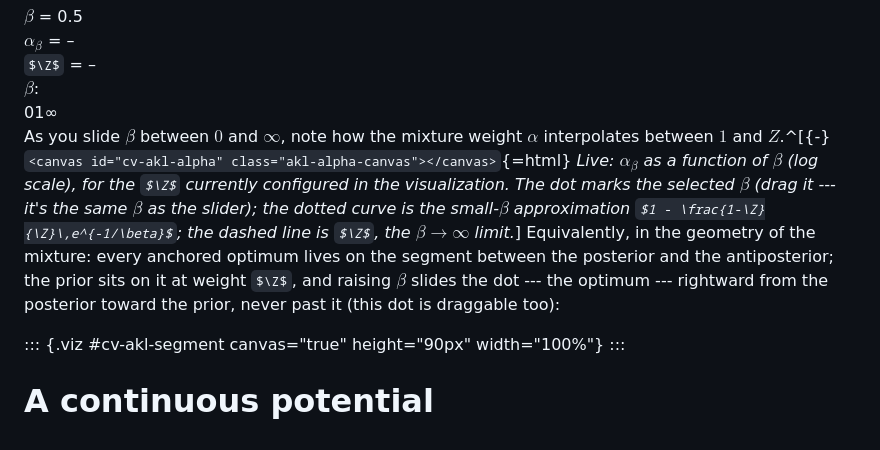
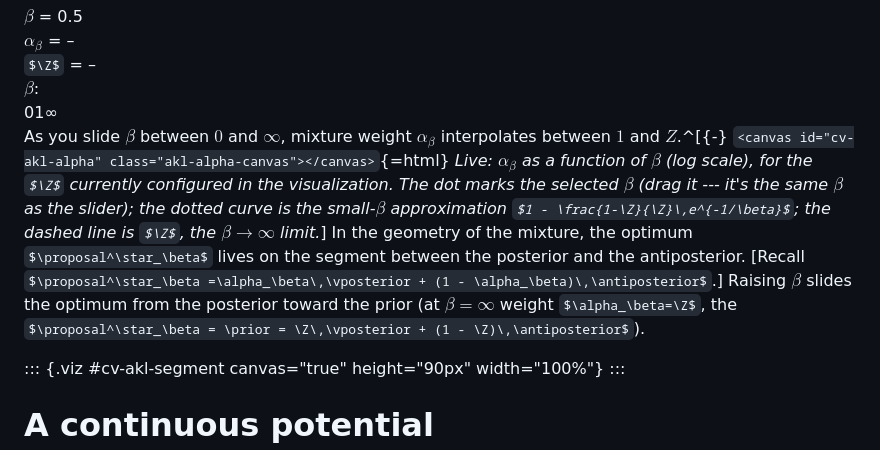
Before and after one commit to jahoo/jahoo.github.io, a Markdown page: content/posts/2026-07-31-anchored-forward-kl.md, the part around the change. Drawn GitHub-style; some formulas as TeX source.

Commit message:
tighten segment-diagram lead-in prose

```diff
--- a/content/posts/2026-07-31-anchored-forward-kl.md
+++ b/content/posts/2026-07-31-anchored-forward-kl.md
@@ -180,8 +180,8 @@ At the other end, the approach to the prior is slow: $\alpha_\beta - \Z \approx
 </div>
 </div>
 
-As you slide $\beta$ between $0$ and $\infty$, note how the mixture weight $\alpha$ interpolates between $1$ and $Z$.^[{-} `<canvas id="cv-akl-alpha" class="akl-alpha-canvas"></canvas>`{=html} *Live: $\alpha_\beta$ as a function of $\beta$ (log scale), for the $\Z$ currently configured in the visualization. The dot marks the selected $\beta$ (drag it --- it's the same $\beta$ as the slider); the dotted curve is the small-$\beta$ approximation $1 - \frac{1-\Z}{\Z}\,e^{-1/\beta}$; the dashed line is $\Z$, the $\beta \to \infty$ limit.*]
-Equivalently, in the geometry of the mixture: every anchored optimum lives on the segment between the posterior and the antiposterior; the prior sits on it at weight $\Z$, and raising $\beta$ slides the dot --- the optimum --- rightward from the posterior toward the prior, never past it (this dot is draggable too):
+As you slide $\beta$ between $0$ and $\infty$, mixture weight $\alpha_\beta$ interpolates between $1$ and $Z$.^[{-} `<canvas id="cv-akl-alpha" class="akl-alpha-canvas"></canvas>`{=html} *Live: $\alpha_\beta$ as a function of $\beta$ (log scale), for the $\Z$ currently configured in the visualization. The dot marks the selected $\beta$ (drag it --- it's the same $\beta$ as the slider); the dotted curve is the small-$\beta$ approximation $1 - \frac{1-\Z}{\Z}\,e^{-1/\beta}$; the dashed line is $\Z$, the $\beta \to \infty$ limit.*]
+In the geometry of the mixture, the optimum $\proposal^\star_\beta$ lives on the segment between the posterior and the antiposterior. [Recall $\proposal^\star_\beta =\alpha_\beta\,\vposterior + (1 - \alpha_\beta)\,\antiposterior$.] Raising $\beta$ slides the optimum from the posterior toward the prior (at $\beta=\infty$ weight $\alpha_\beta=\Z$, the $\proposal^\star_\beta = \prior = \Z\,\vposterior + (1 - \Z)\,\antiposterior$).
 
 ::: {.viz #cv-akl-segment canvas="true" height="90px" width="100%"}
 :::
```
